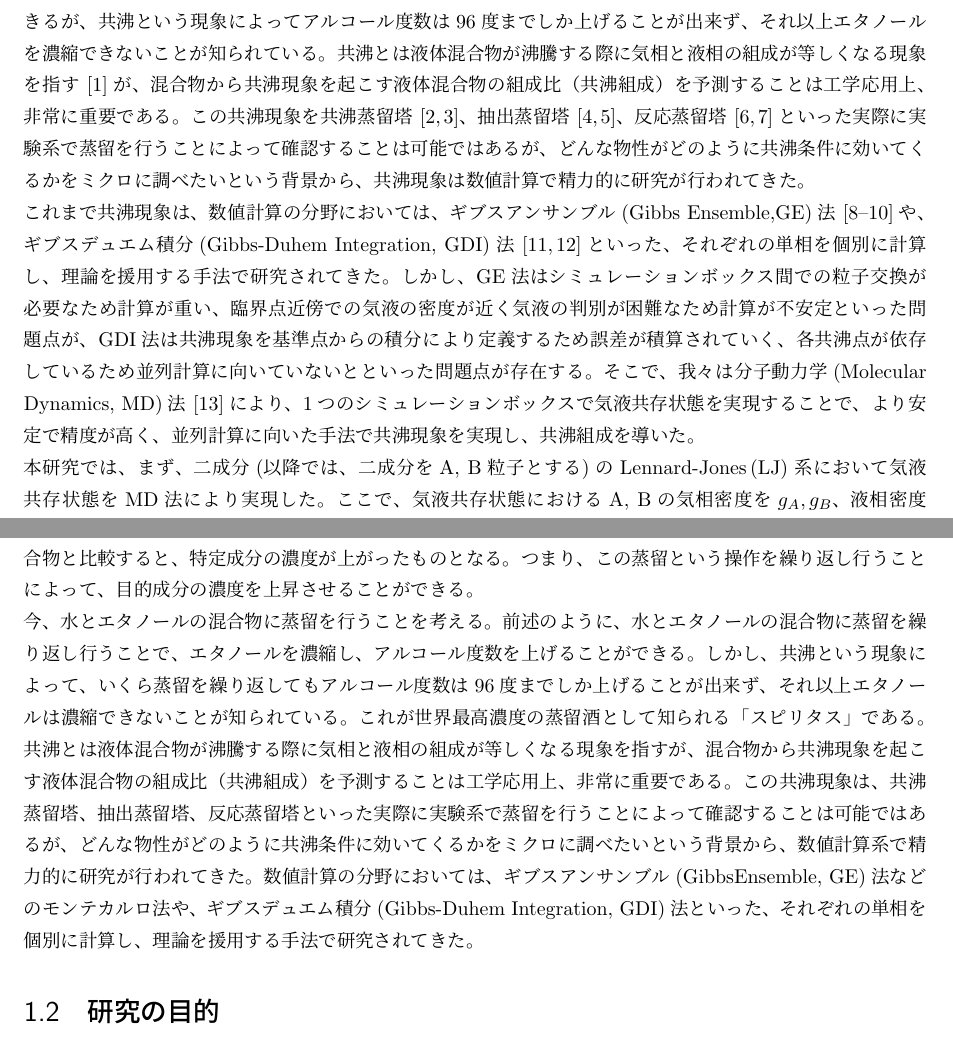
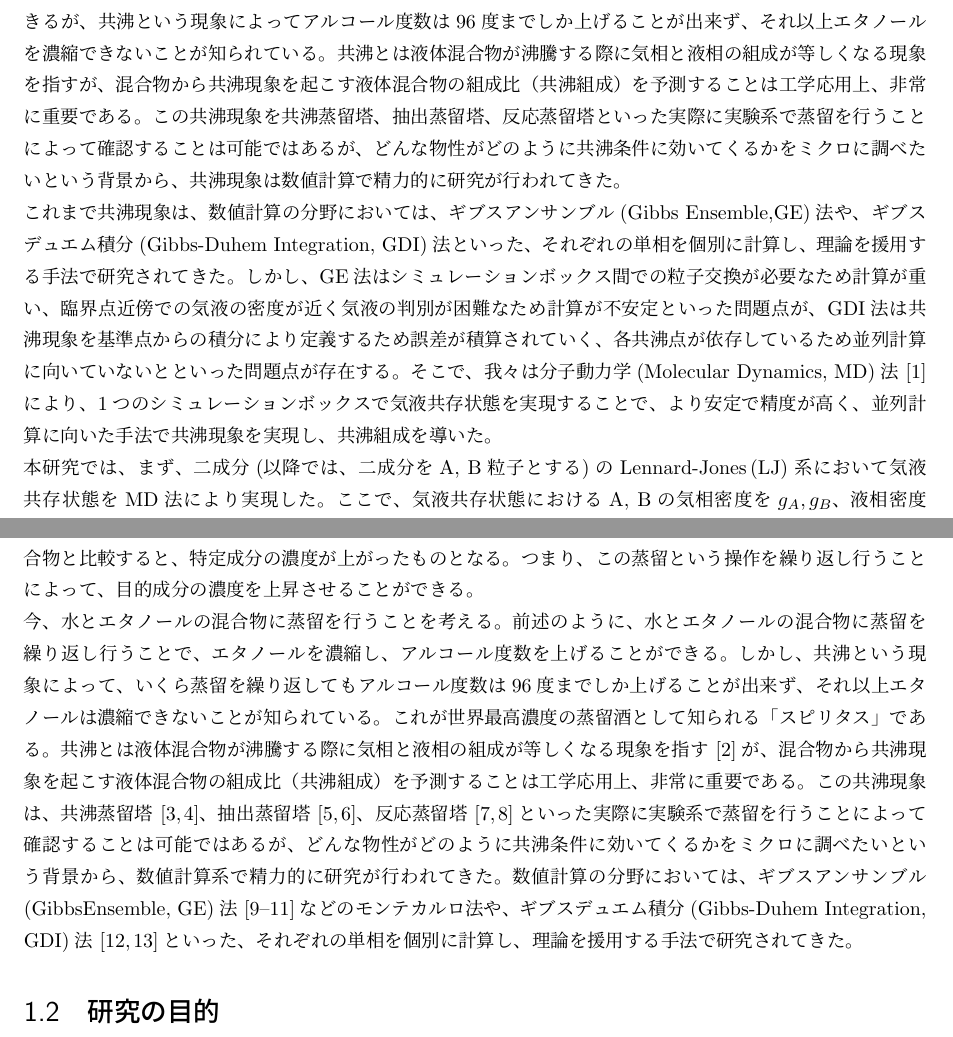
Before and after one commit to bwkw/master-thesis, a LaTeX thesis (thesis.tex): two parts of pages 2 and 6 of 45, joined at a grey line, cut so that both start at the same text. Compiled offline with pLaTeX and dvipdfmx.

Commit message:
:recycle: 要旨の引用を背景にお引越し

```diff
--- a/thesis.tex
+++ b/thesis.tex
@@ -39,8 +39,8 @@
 
 % 和文要旨
 \japaneseabstract{%
-水とエタノールの混合物から蒸留を繰り返し、エタノールを濃縮することでアルコール度数を上げることができるが、共沸という現象によってアルコール度数は96度までしか上げることが出来ず、それ以上エタノールを濃縮できないことが知られている。共沸とは液体混合物が沸騰する際に気相と液相の組成が等しくなる現象を指す\cite{azeotrope}が、混合物から共沸現象を起こす液体混合物の組成比（共沸組成）を予測することは工学応用上、非常に重要である。この共沸現象を共沸蒸留塔\cite{azeotropic-distillation-1,azeotropic-distillation-2}、抽出蒸留塔\cite{extractive-distillation-1,extractive-distillation-2}、反応蒸留塔\cite{reactive-distillation-1,reactive-distillation-2}といった実際に実験系で蒸留を行うことによって確認することは可能ではあるが、どんな物性がどのように共沸条件に効いてくるかをミクロに調べたいという背景から、共沸現象は数値計算で精力的に研究が行われてきた。\\
-これまで共沸現象は、数値計算の分野においては、ギブスアンサンブル(Gibbs Ensemble,GE)法\cite{gibbs-ensemble-1, gibbs-ensemble-2,gibbs-ensemble-3}や、ギブスデュエム積分(Gibbs-Duhem Integration, GDI)法\cite{gibbs-duhem-integration-1, gibbs-duhem-integration-2}といった、それぞれの単相を個別に計算し、理論を援用する手法で研究されてきた。しかし、GE法はシミュレーションボックス間での粒子交換が必要なため計算が重い、臨界点近傍での気液の密度が近く気液の判別が困難なため計算が不安定といった問題点が、GDI法は共沸現象を基準点からの積分により定義するため誤差が積算されていく、各共沸点が依存しているため並列計算に向いていないとといった問題点が存在する。そこで、我々は分子動力学(Molecular Dynamics, MD)法\cite{molecular-dynamics}により、1つのシミュレーションボックスで気液共存状態を実現することで、より安定で精度が高く、並列計算に向いた手法で共沸現象を実現し、共沸組成を導いた。\\
+水とエタノールの混合物から蒸留を繰り返し、エタノールを濃縮することでアルコール度数を上げることができるが、共沸という現象によってアルコール度数は96度までしか上げることが出来ず、それ以上エタノールを濃縮できないことが知られている。共沸とは液体混合物が沸騰する際に気相と液相の組成が等しくなる現象を指すが、混合物から共沸現象を起こす液体混合物の組成比（共沸組成）を予測することは工学応用上、非常に重要である。この共沸現象を共沸蒸留塔、抽出蒸留塔、反応蒸留塔といった実際に実験系で蒸留を行うことによって確認することは可能ではあるが、どんな物性がどのように共沸条件に効いてくるかをミクロに調べたいという背景から、共沸現象は数値計算で精力的に研究が行われてきた。\\
+これまで共沸現象は、数値計算の分野においては、ギブスアンサンブル(Gibbs Ensemble,GE)法や、ギブスデュエム積分(Gibbs-Duhem Integration, GDI)法といった、それぞれの単相を個別に計算し、理論を援用する手法で研究されてきた。しかし、GE法はシミュレーションボックス間での粒子交換が必要なため計算が重い、臨界点近傍での気液の密度が近く気液の判別が困難なため計算が不安定といった問題点が、GDI法は共沸現象を基準点からの積分により定義するため誤差が積算されていく、各共沸点が依存しているため並列計算に向いていないとといった問題点が存在する。そこで、我々は分子動力学(Molecular Dynamics, MD)法\cite{molecular-dynamics}により、1つのシミュレーションボックスで気液共存状態を実現することで、より安定で精度が高く、並列計算に向いた手法で共沸現象を実現し、共沸組成を導いた。\\
 本研究では、まず、二成分(以降では、二成分をA, B粒子とする)のLennard-Jones\,(LJ)系において気液共存状態をMD法により実現した。ここで、気液共存状態におけるA, Bの気相密度を$g_A, g_B$、液相密度を$l_A, l_B$とすると、共沸条件はそれぞれの成分において気相と液相の密度比が等しくなることであるから$X=g_Al_B-l_Ag_B$と定義すると共沸点は$X=0$で与えられる。相互作用が対称の場合は$A:B=1:1$の場合に共沸が起こることが、非対称の場合は共沸が起こる組成が$A:B=1:1$からずれることが観測された。\\
 また、二成分系に第三成分を添加させることによって、共沸組成をずらすことにも成功した。
 }
@@ -64,7 +64,7 @@
 
 \section{研究の背景} \label{introduction:background}
 蒸留とは、液体の混合物から選択的な沸騰と凝縮を利用して成分や物質を分離するプロセスのことを言う。混合物を加熱していくと、液面から各成分が蒸発していき、各成分の蒸気圧の和が外圧と等しくなったときに沸騰が始まる。このとき、発生する蒸気の組成比はラウールの法則に従って、純液体の蒸気圧と混合溶液中のモル分率の積で決定される。この蒸気を凝縮すると液体混合物が得られるが、この液体混合物は初めの液体混合物と比較すると、特定成分の濃度が上がったものとなる。つまり、この蒸留という操作を繰り返し行うことによって、目的成分の濃度を上昇させることができる。\\
-今、水とエタノールの混合物に蒸留を行うことを考える。前述のように、水とエタノールの混合物に蒸留を繰り返し行うことで、エタノールを濃縮し、アルコール度数を上げることができる。しかし、共沸という現象によって、いくら蒸留を繰り返してもアルコール度数は96度までしか上げることが出来ず、それ以上エタノールは濃縮できないことが知られている。これが世界最高濃度の蒸留酒として知られる「スピリタス」である。共沸とは液体混合物が沸騰する際に気相と液相の組成が等しくなる現象を指すが、混合物から共沸現象を起こす液体混合物の組成比（共沸組成）を予測することは工学応用上、非常に重要である。この共沸現象は、共沸蒸留塔、抽出蒸留塔、反応蒸留塔といった実際に実験系で蒸留を行うことによって確認することは可能ではあるが、どんな物性がどのように共沸条件に効いてくるかをミクロに調べたいという背景から、数値計算系で精力的に研究が行われてきた。数値計算の分野においては、ギブスアンサンブル(GibbsEnsemble, GE)法などのモンテカルロ法や、ギブスデュエム積分(Gibbs-Duhem Integration, GDI)法といった、それぞれの単相を個別に計算し、理論を援用する手法で研究されてきた。
+今、水とエタノールの混合物に蒸留を行うことを考える。前述のように、水とエタノールの混合物に蒸留を繰り返し行うことで、エタノールを濃縮し、アルコール度数を上げることができる。しかし、共沸という現象によって、いくら蒸留を繰り返してもアルコール度数は96度までしか上げることが出来ず、それ以上エタノールは濃縮できないことが知られている。これが世界最高濃度の蒸留酒として知られる「スピリタス」である。共沸とは液体混合物が沸騰する際に気相と液相の組成が等しくなる現象を指す\cite{azeotrope}が、混合物から共沸現象を起こす液体混合物の組成比（共沸組成）を予測することは工学応用上、非常に重要である。この共沸現象は、共沸蒸留塔\cite{azeotropic-distillation-1,azeotropic-distillation-2}、抽出蒸留塔\cite{extractive-distillation-1,extractive-distillation-2}、反応蒸留塔\cite{reactive-distillation-1,reactive-distillation-2}といった実際に実験系で蒸留を行うことによって確認することは可能ではあるが、どんな物性がどのように共沸条件に効いてくるかをミクロに調べたいという背景から、数値計算系で精力的に研究が行われてきた。数値計算の分野においては、ギブスアンサンブル(GibbsEnsemble, GE)法\cite{gibbs-ensemble-1, gibbs-ensemble-2,gibbs-ensemble-3}などのモンテカルロ法や、ギブスデュエム積分(Gibbs-Duhem Integration, GDI)法\cite{gibbs-duhem-integration-1, gibbs-duhem-integration-2}といった、それぞれの単相を個別に計算し、理論を援用する手法で研究されてきた。
 
 
 \section{研究の目的} \label{introduction:purpose}
```
